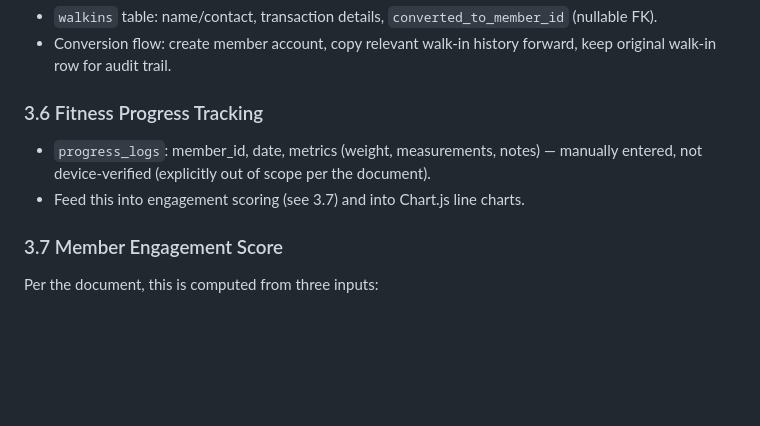
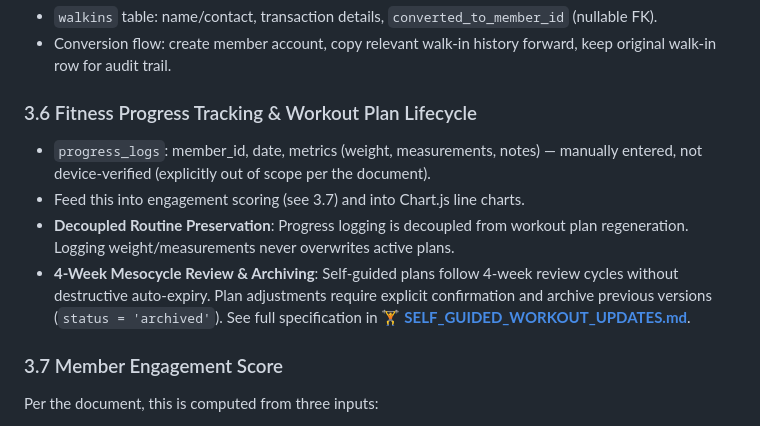
Before and after one commit to johncine19/fittracks, a Markdown page: docs/FITTRACK_IMPLEMENTATION.md, the part around the change. Drawn GitHub-style; blank space fills up the shorter version.

```diff
--- a/docs/FITTRACK_IMPLEMENTATION.md
+++ b/docs/FITTRACK_IMPLEMENTATION.md
@@ -47,9 +47,11 @@ Derived from *FitTrack: A Data-Driven Web Application for Gym Operations and Mem
 - `walkins` table: name/contact, transaction details, `converted_to_member_id` (nullable FK).
 - Conversion flow: create member account, copy relevant walk-in history forward, keep original walk-in row for audit trail.
 
-### 3.6 Fitness Progress Tracking
+### 3.6 Fitness Progress Tracking & Workout Plan Lifecycle
 - `progress_logs`: member_id, date, metrics (weight, measurements, notes) — manually entered, not device-verified (explicitly out of scope per the document).
 - Feed this into engagement scoring (see 3.7) and into Chart.js line charts.
+- **Decoupled Routine Preservation**: Progress logging is decoupled from workout plan regeneration. Logging weight/measurements never overwrites active plans.
+- **4-Week Mesocycle Review & Archiving**: Self-guided plans follow 4-week review cycles without destructive auto-expiry. Plan adjustments require explicit confirmation and archive previous versions (`status = 'archived'`). See full specification in 🏋️ **[SELF_GUIDED_WORKOUT_UPDATES.md](SELF_GUIDED_WORKOUT_UPDATES.md)**.
 
 ### 3.7 Member Engagement Score
 Per the document, this is computed from three inputs:
```
Also changed, not shown: README.md (+8 -0 lines).
